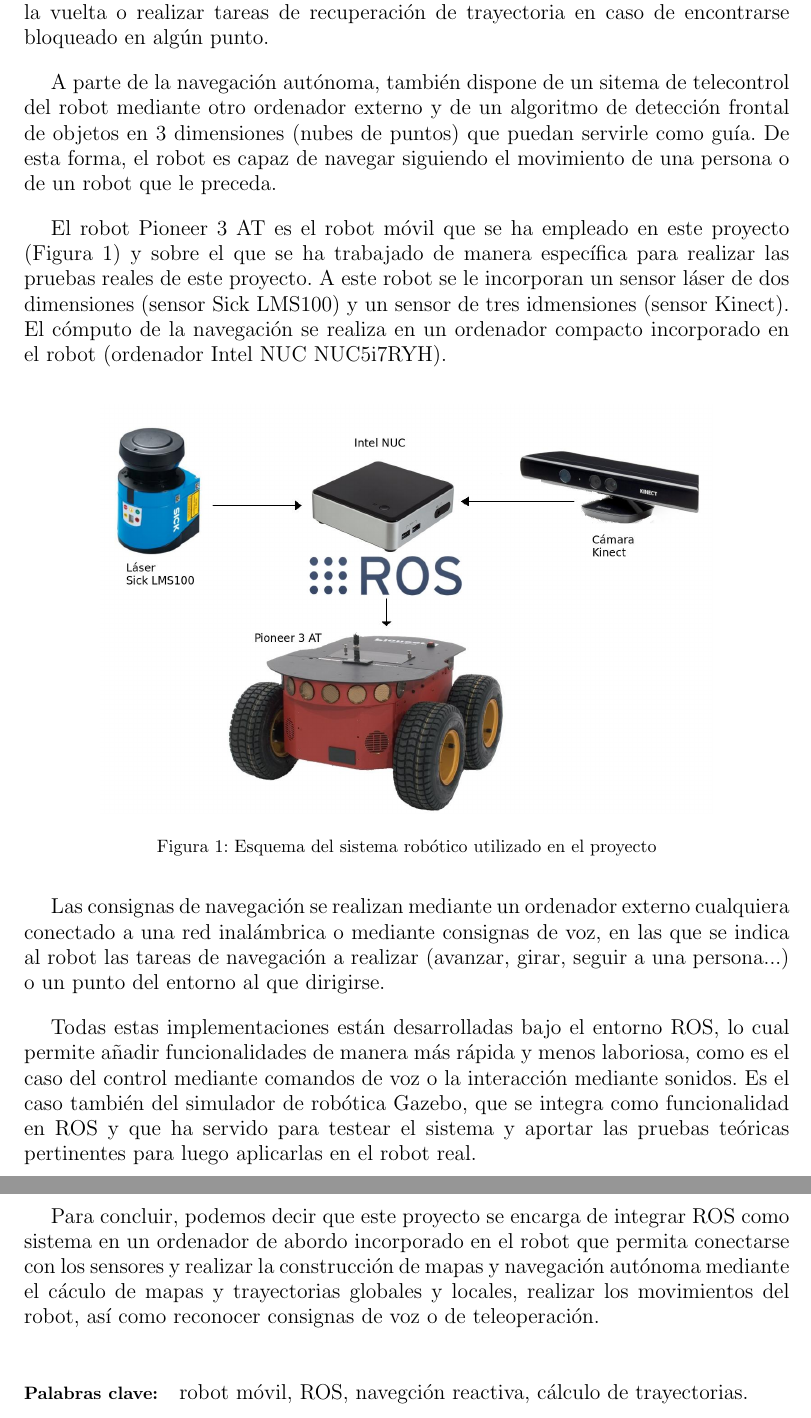
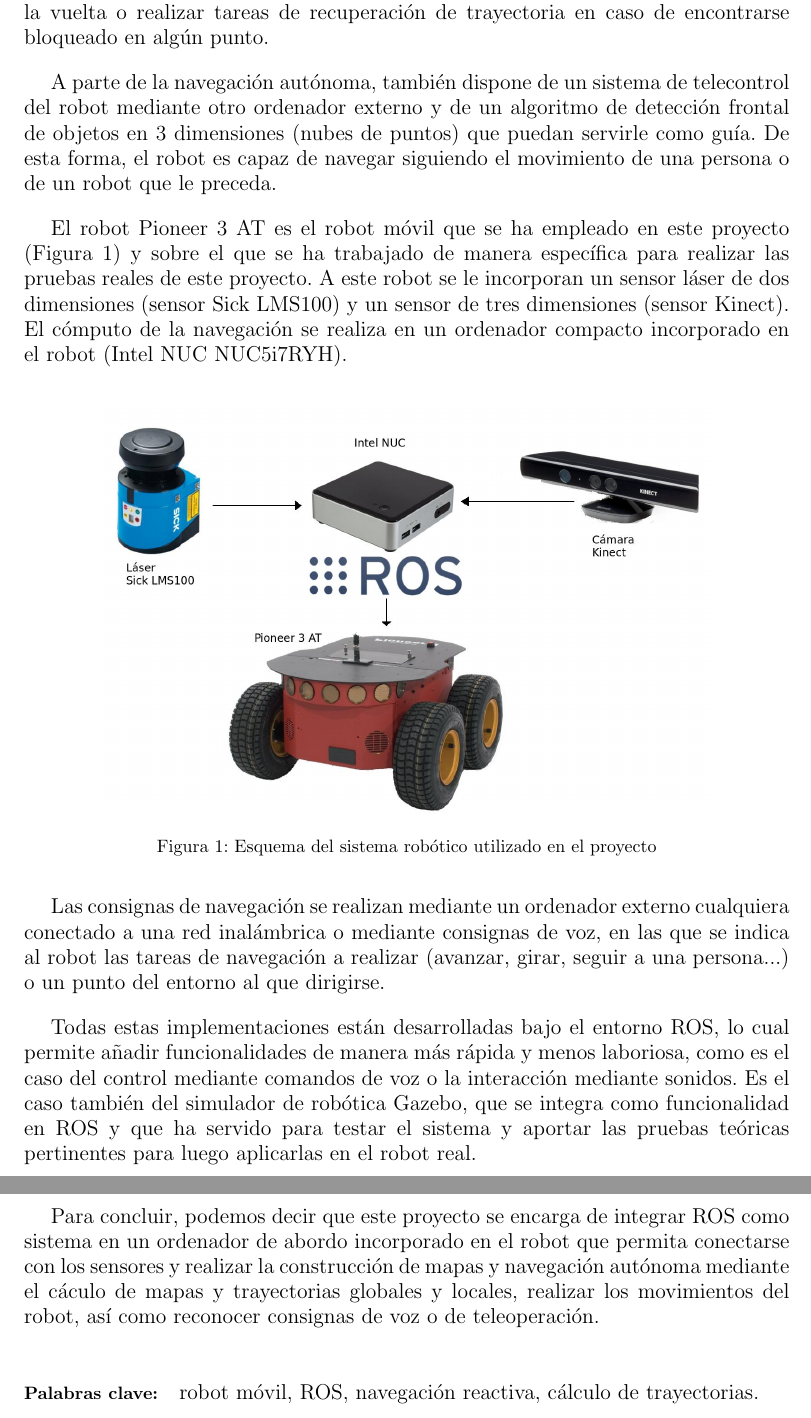
Before and after one commit to danimtb/TFG_pioneer3at, a LaTeX thesis (TFG.tex, which reads capitulos/resumen.tex): two parts of pages 10 and 11 of 76, joined at a grey line, cut so that both start at the same text. Compiled offline with pdfLaTeX; the source files are stored in an older character set and shown here as Unicode.

Commit message:
txs auto checkin

```diff
--- a/capitulos/resumen.tex
+++ b/capitulos/resumen.tex
@@ -17,9 +17,9 @@
 
 Finalmente, un algoritmo de cálculo de movimientos realiza el control de los motores para que el robot realice el movimiento adecuado en base a las trayectorias definidas anteriormente. De esta forma el robot puede avanzar, retroceder, darse la vuelta o realizar tareas de recuperación de trayectoria en caso de encontrarse bloqueado en algún punto.
 
-A parte de la navegación autónoma, también dispone de un sitema de telecontrol del robot mediante otro ordenador  externo y de un algoritmo de detección frontal de objetos en 3 dimensiones (nubes de puntos) que puedan servirle como guía. De esta forma, el robot es capaz de navegar siguiendo el movimiento de una persona o de un robot que le preceda.
+A parte de la navegación autónoma, también dispone de un sistema de telecontrol del robot mediante otro ordenador  externo y de un algoritmo de detección frontal de objetos en 3 dimensiones (nubes de puntos) que puedan servirle como guía. De esta forma, el robot es capaz de navegar siguiendo el movimiento de una persona o de un robot que le preceda.
 
-El robot Pioneer 3 AT es el robot móvil que se ha empleado en este proyecto (Figura \ref{fig:esquema_robot1}) y sobre el que se ha trabajado de manera específica para realizar las pruebas reales de este proyecto. A este robot se le incorporan un sensor láser de dos dimensiones (sensor Sick LMS100) y un sensor de tres idmensiones (sensor Kinect). El cómputo de la navegación se realiza en un ordenador compacto incorporado en el robot (ordenador Intel NUC NUC5i7RYH).
+El robot Pioneer 3 AT es el robot móvil que se ha empleado en este proyecto (Figura \ref{fig:esquema_robot1}) y sobre el que se ha trabajado de manera específica para realizar las pruebas reales de este proyecto. A este robot se le incorporan un sensor láser de dos dimensiones (sensor Sick LMS100) y un sensor de tres dimensiones (sensor Kinect). El cómputo de la navegación se realiza en un ordenador compacto incorporado en el robot (Intel NUC NUC5i7RYH).
 
 
 \begin{figure}[htp]
@@ -30,11 +30,11 @@
 
 Las consignas de navegación se realizan mediante un ordenador externo cualquiera conectado a una red inalámbrica o mediante consignas de voz, en las que se indica al robot las tareas de navegación a realizar (avanzar, girar, seguir a una persona...) o un punto del entorno al que dirigirse.
 
-Todas estas implementaciones están desarrolladas bajo el entorno ROS, lo cual permite añadir funcionalidades de manera más rápida y menos laboriosa, como es el caso del control mediante comandos de voz o la interacción mediante sonidos. Es el caso también del simulador de robótica Gazebo, que se integra como funcionalidad en ROS y que ha servido para testear el sistema y aportar las pruebas teóricas pertinentes para luego aplicarlas en el robot real.
+Todas estas implementaciones están desarrolladas bajo el entorno ROS, lo cual permite añadir funcionalidades de manera más rápida y menos laboriosa, como es el caso del control mediante comandos de voz o la interacción mediante sonidos. Es el caso también del simulador de robótica Gazebo, que se integra como funcionalidad en ROS y que ha servido para testar el sistema y aportar las pruebas teóricas pertinentes para luego aplicarlas en el robot real.
 
 Para concluir, podemos decir que este proyecto se encarga de integrar ROS como sistema en un ordenador de abordo incorporado en el robot que permita conectarse con los sensores y realizar la construcción de mapas y navegación autónoma mediante el cáculo de mapas y trayectorias globales y locales, realizar los movimientos del robot, así como reconocer consignas de voz o de teleoperación.
 
-\paragraph{Palabras clave:} robot móvil, ROS, navegción reactiva, cálculo de trayectorias.
+\paragraph{Palabras clave:} robot móvil, ROS, navegación reactiva, cálculo de trayectorias.
 
 \selectlanguage{USenglish}
 \chapter{Abstract}
```
Also changed, not shown: capitulos/resumen.tex (2 more changed lines).
